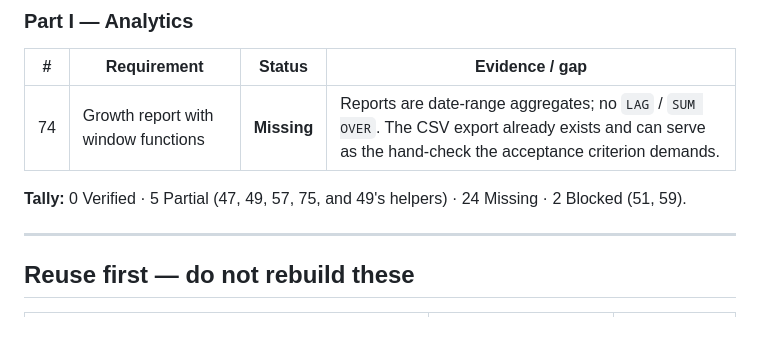
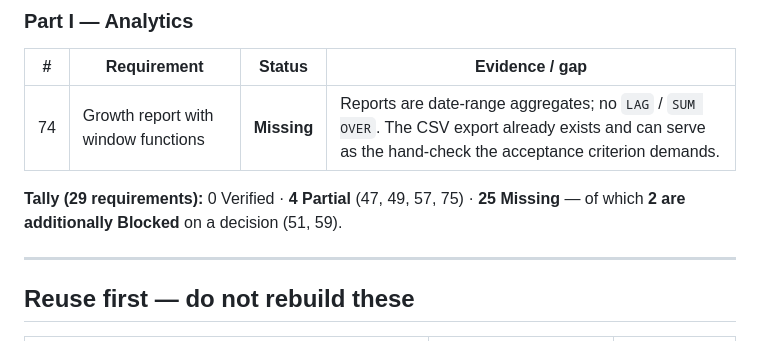
Before and after one commit to JamesReddy19/PageTurnerBooks, a Markdown page: docs/REQUIREMENTS.md, the part around the change. Rendered like a GitHub page.

```diff
--- a/docs/REQUIREMENTS.md
+++ b/docs/REQUIREMENTS.md
@@ -107,8 +107,8 @@ Every new table below follows that same pattern, so restarts never drop data.
 |---|---|---|---|
 | 74 | Growth report with window functions | **Missing** | Reports are date-range aggregates; no `LAG` / `SUM OVER`. The CSV export already exists and can serve as the hand-check the acceptance criterion demands. |
 
-**Tally:** 0 Verified · 5 Partial (47, 49, 57, 75, and 49's helpers) · 24 Missing ·
-2 Blocked (51, 59).
+**Tally (29 requirements):** 0 Verified · **4 Partial** (47, 49, 57, 75) ·
+**25 Missing** — of which **2 are additionally Blocked** on a decision (51, 59).
 
 ---
 
```
